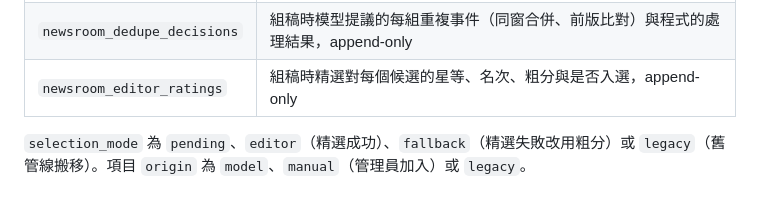
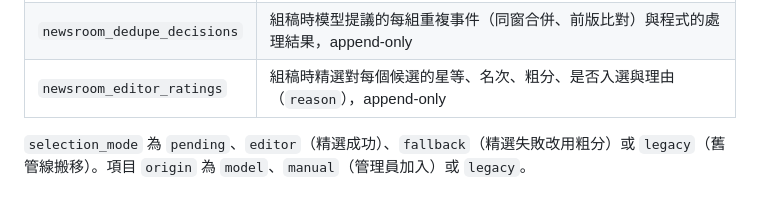
Before and after one commit to FPI-TW/daily-insights, a Markdown page: docs/architecture/daily-news.md, the part around the change. Rendered like a GitHub page.

```diff
--- a/docs/architecture/daily-news.md
+++ b/docs/architecture/daily-news.md
@@ -90,7 +90,7 @@ flowchart TB
 | `newsroom_edit_log`         | 每個管理員動作的 append-only 紀錄（`before`／`after` JSONB）                                                                                          |
 | `newsroom_llm_calls`        | 每次 LLM／embedding 呼叫的稽核：stage、model、prompt 版本、token、延遲、request id、錯誤碼；不存 prompt 與正文                                        |
 | `newsroom_dedupe_decisions` | 組稿時模型提議的每組重複事件（同窗合併、前版比對）與程式的處理結果，append-only                                                                       |
-| `newsroom_editor_ratings`   | 組稿時精選對每個候選的星等、名次、粗分與是否入選，append-only                                                                                         |
+| `newsroom_editor_ratings`   | 組稿時精選對每個候選的星等、名次、粗分、是否入選與理由（`reason`），append-only                                                                       |
 
 `selection_mode` 為 `pending`、`editor`（精選成功）、`fallback`（精選失敗改用粗分）或
 `legacy`（舊管線搬移）。項目 `origin` 為 `model`、`manual`（管理員加入）或 `legacy`。
```
Also changed, not shown: docs/specs/newsroom-pipeline.md (+3 -0 lines).
